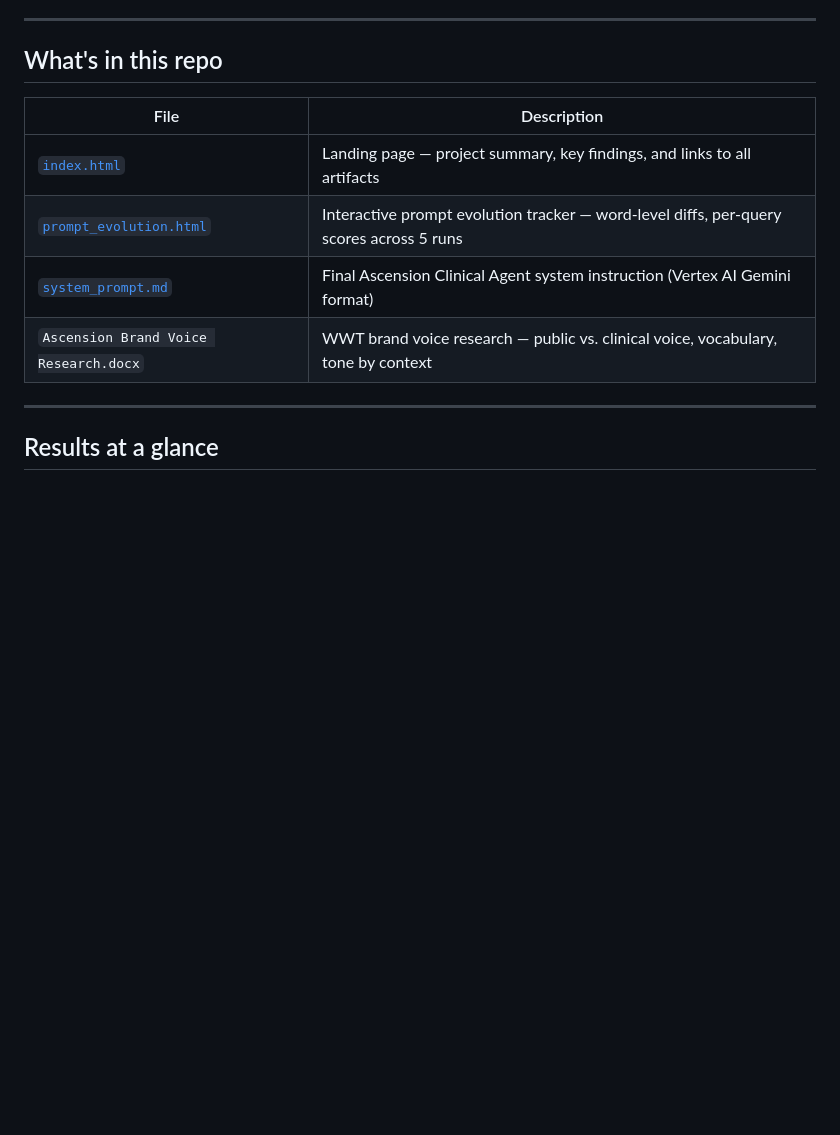
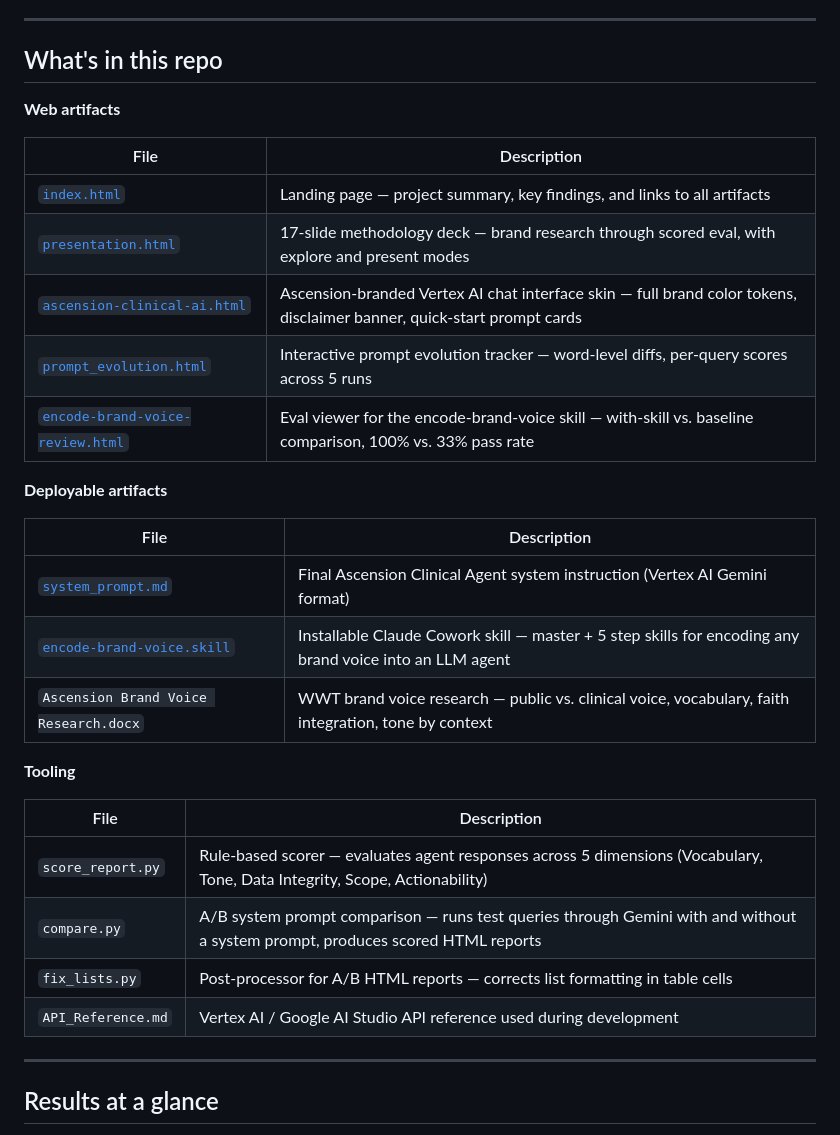
Before and after one commit to wwtdigital/agent-brand-research, a Markdown page: README.md, the part around the change. GitHub-like rendering; blank space fills up the shorter version.

Commit message:
Expand README to cover all repo files with links
Co-Authored-By: Claude Sonnet 4.6 <noreply@anthropic.com>

```diff
--- a/README.md
+++ b/README.md
@@ -10,12 +10,32 @@ A structured research and testing effort to define, validate, and encode the Asc
 
 ## What's in this repo
 
+**Web artifacts**
+
 | File | Description |
 |---|---|
 | [`index.html`](https://wwtdigital.github.io/agent-brand-research/) | Landing page — project summary, key findings, and links to all artifacts |
+| [`presentation.html`](https://wwtdigital.github.io/agent-brand-research/presentation.html) | 17-slide methodology deck — brand research through scored eval, with explore and present modes |
+| [`ascension-clinical-ai.html`](https://wwtdigital.github.io/agent-brand-research/ascension-clinical-ai.html) | Ascension-branded Vertex AI chat interface skin — full brand color tokens, disclaimer banner, quick-start prompt cards |
 | [`prompt_evolution.html`](https://wwtdigital.github.io/agent-brand-research/prompt_evolution.html) | Interactive prompt evolution tracker — word-level diffs, per-query scores across 5 runs |
+| [`encode-brand-voice-review.html`](https://wwtdigital.github.io/agent-brand-research/encode-brand-voice-review.html) | Eval viewer for the encode-brand-voice skill — with-skill vs. baseline comparison, 100% vs. 33% pass rate |
+
+**Deployable artifacts**
+
+| File | Description |
+|---|---|
 | [`system_prompt.md`](https://wwtdigital.github.io/agent-brand-research/system_prompt.md) | Final Ascension Clinical Agent system instruction (Vertex AI Gemini format) |
-| `Ascension Brand Voice Research.docx` | WWT brand voice research — public vs. clinical voice, vocabulary, tone by context |
+| [`encode-brand-voice.skill`](https://wwtdigital.github.io/agent-brand-research/encode-brand-voice.skill) | Installable Claude Cowork skill — master + 5 step skills for encoding any brand voice into an LLM agent |
+| `Ascension Brand Voice Research.docx` | WWT brand voice research — public vs. clinical voice, vocabulary, faith integration, tone by context |
+
+**Tooling**
+
+| File | Description |
+|---|---|
+| `score_report.py` | Rule-based scorer — evaluates agent responses across 5 dimensions (Vocabulary, Tone, Data Integrity, Scope, Actionability) |
+| `compare.py` | A/B system prompt comparison — runs test queries through Gemini with and without a system prompt, produces scored HTML reports |
+| `fix_lists.py` | Post-processor for A/B HTML reports — corrects list formatting in table cells |
+| `API_Reference.md` | Vertex AI / Google AI Studio API reference used during development |
 
 ---
 
```
